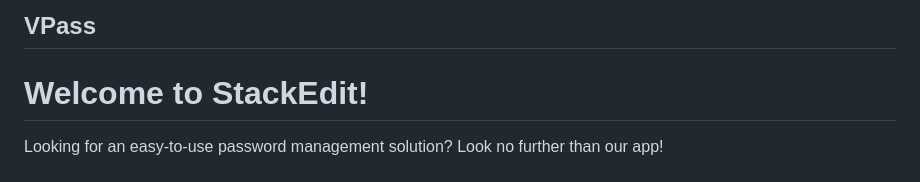
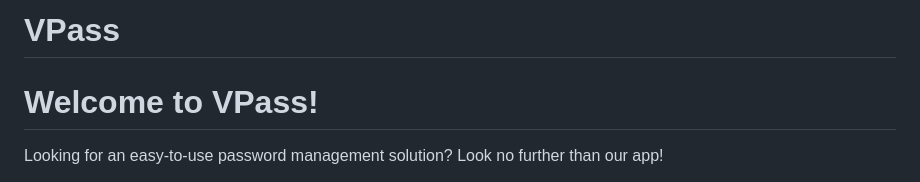
Before and after one commit to vinaooo/VPass, a Markdown page: README.md, the part around the change. GitHub-like rendering.

```diff
--- a/README.md
+++ b/README.md
@@ -1,9 +1,9 @@
 <script type="text/javascript" src="https://cdnjs.buymeacoffee.com/1.0.0/button.prod.min.js" data-name="bmc-button" data-slug="vinaooooooooo" data-color="#FF5F5F" data-emoji=""  data-font="Lato" data-text="Buy me a coffee" data-outline-color="#000000" data-font-color="#ffffff" data-coffee-color="#FFDD00" ></script>
 
 
-## VPass
+# VPass
 
-# Welcome to StackEdit!
+# Welcome to VPass!
 
 Looking for an easy-to-use password management solution? Look no further than our app!
 
```
